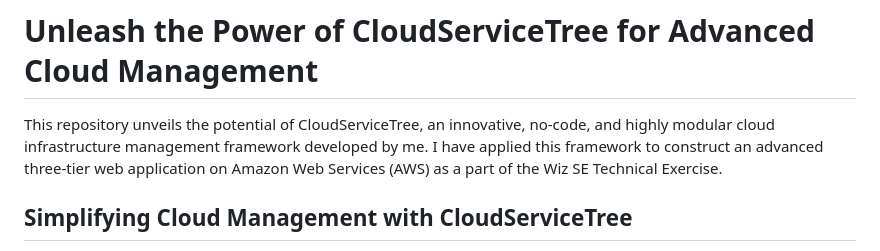
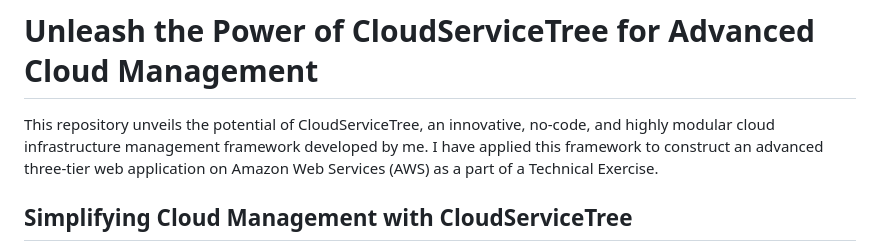
Before and after one commit to vigneshjayavel/eks-wizard, a Markdown page: README.md, the part around the change. Drawn GitHub-style.

```diff
--- a/README.md
+++ b/README.md
@@ -1,6 +1,6 @@
 # Unleash the Power of CloudServiceTree for Advanced Cloud Management
 
-This repository unveils the potential of CloudServiceTree, an innovative, no-code, and highly modular cloud infrastructure management framework developed by me. I have applied this framework to construct an advanced three-tier web application on Amazon Web Services (AWS) as a part of the Wiz SE Technical Exercise.
+This repository unveils the potential of CloudServiceTree, an innovative, no-code, and highly modular cloud infrastructure management framework developed by me. I have applied this framework to construct an advanced three-tier web application on Amazon Web Services (AWS) as a part of a Technical Exercise.
 
 ## Simplifying Cloud Management with CloudServiceTree
 
```
